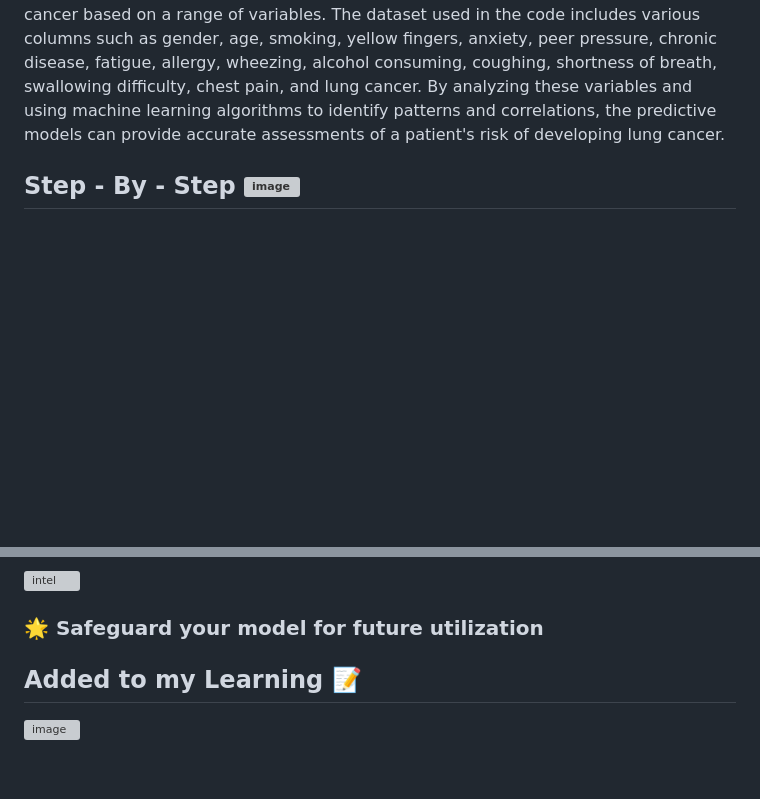
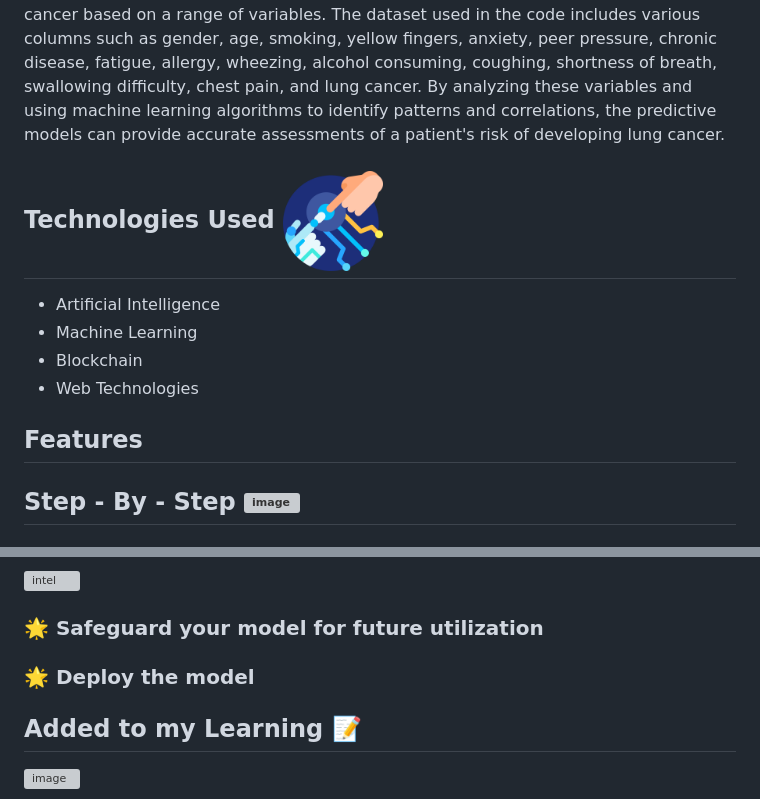
Before and after one commit to nayandiniii/SilverCure, a Markdown page: README.md, 2 parts joined by grey strips. GitHub-like rendering; blank space fills up the shorter version; grey boxes are pictures that could not be loaded.

```diff
--- a/README.md
+++ b/README.md
@@ -16,6 +16,14 @@ Our goal in this endeavor is to enlighten minds and spark conversations. Just as
 
 Lung cancer prediction using 9 machine learning classification models using Scikit-learn library in Python is a code implementation that aims to develop a predictive model for detecting lung cancer in patients. The code uses 9 different machine learning algorithms, including logistic regression, decision tree, k-nearest neighbor, Gaussian naive Bayes, multinomial naive Bayes, support vector classifier, random forest, multi-layer perceptron, and gradient boosting classifier, to predict the likelihood of lung cancer based on a range of variables. The dataset used in the code includes various columns such as gender, age, smoking, yellow fingers, anxiety, peer pressure, chronic disease, fatigue, allergy, wheezing, alcohol consuming, coughing, shortness of breath, swallowing difficulty, chest pain, and lung cancer. By analyzing these variables and using machine learning algorithms to identify patterns and correlations, the predictive models can provide accurate assessments of a patient's risk of developing lung cancer.
 
+## Technologies Used  <img width="100" height="100" src="assets/imgs/tech.png"><br>
+
+- Artificial Intelligence
+- Machine Learning
+- Blockchain
+- Web Technologies
+
+## Features
 ## Step - By - Step ![image](https://user-images.githubusercontent.com/72274851/218502434-f6e66043-0db0-4f85-b7f4-f33b2d33df1f.png)
 
 ### 🌟 Firstly Library Integration
@@ -26,7 +34,7 @@ Lung cancer prediction using 9 machine learning classification models using Scik
 ![intel](https://user-images.githubusercontent.com/72274851/218504609-585bcebe-5101-4477-bdd2-3a1ba13a64a8.png)
 
 ### 🌟 Safeguard your model for future utilization
-
+### 🌟 Deploy the model
 
 ## Added to my Learning 📝
 
```
